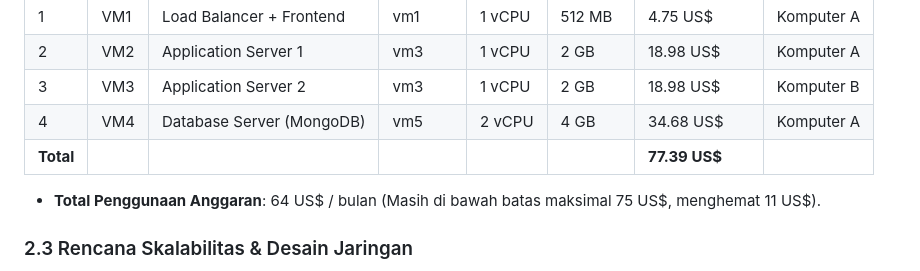
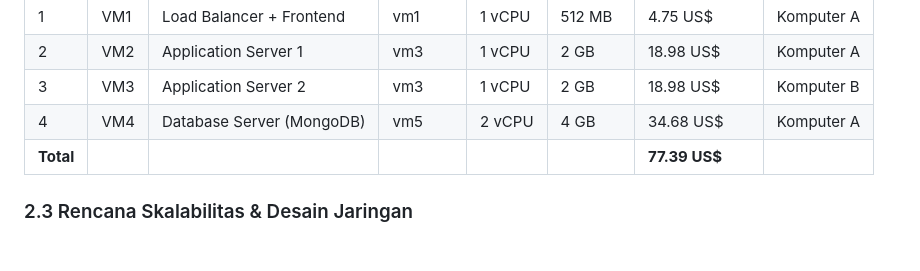
Before and after one commit to livai12/TKA-KEL-B5, a Markdown page: README.md, the part around the change. GitHub-like rendering; blank space fills up the shorter version.

```diff
--- a/README.md
+++ b/README.md
@@ -73,7 +73,7 @@ Sistem dibagi ke dalam 5 VM dengan pembagian host fisik untuk simulasi lokal:
 | 4  | VM4 | Database Server (MongoDB) | vm5 | 2 vCPU | 4 GB | 34.68 US$ | Komputer A |
 | **Total** | | | | | | **77.39 US$** | |
 
-* **Total Penggunaan Anggaran**: 64 US$ / bulan (Masih di bawah batas maksimal 75 US$, menghemat 11 US$).
+
 
 ### 2.3 Rencana Skalabilitas & Desain Jaringan
 Untuk pengujian awal atau pengembangan, seluruh VM (VM1 hingga VM5) dideploy pada **1 komputer fisik**.
```
